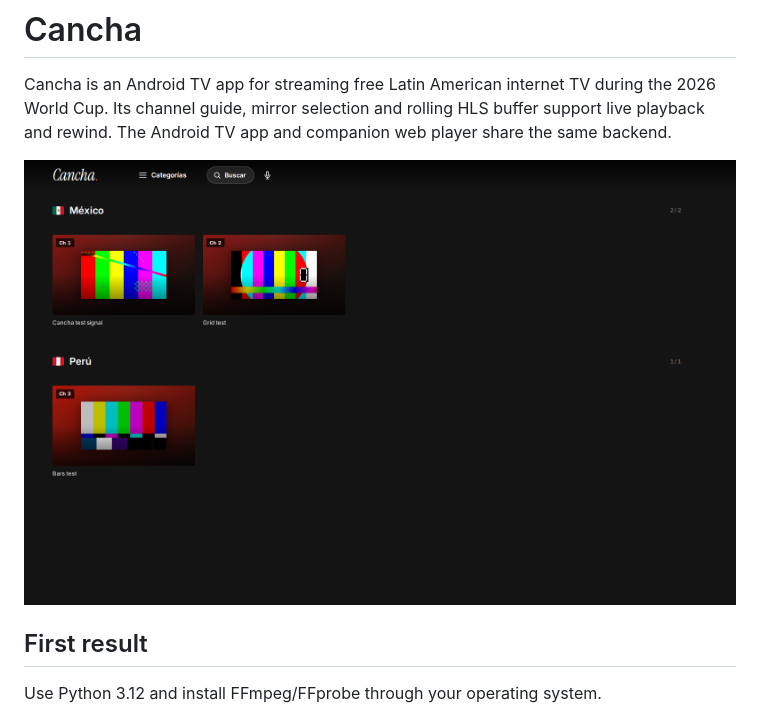
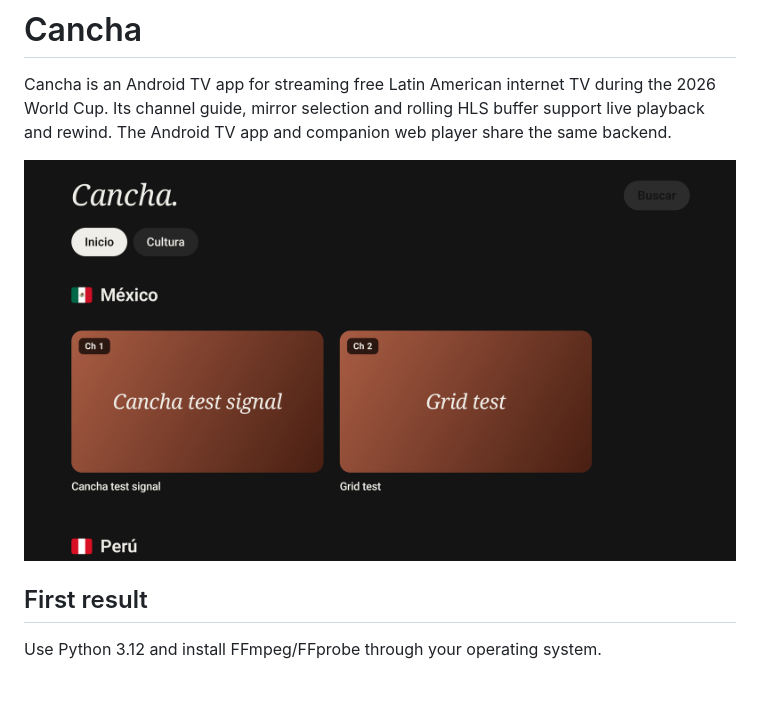
Before and after one commit to latintzar/cancha-tv, a Markdown page: README.md, the part around the change. Rendered like a GitHub page; pictures changed too: docs/assets/readme-hero.png (added); blank space fills up the shorter version.

Commit message:
Refresh native README hero image

```diff
--- a/README.md
+++ b/README.md
@@ -2,7 +2,7 @@
 
 Cancha is an Android TV app for streaming free Latin American internet TV during the 2026 World Cup. Its channel guide, mirror selection and rolling HLS buffer support live playback and rewind. The Android TV app and companion web player share the same backend.
 
-![Cancha’s original channel guide with authored local signals](docs/assets/cancha-browse-desktop.png)
+![Cancha Android TV channel guide with authored local test signals](docs/assets/readme-hero.png)
 
 ## First result
 
```
